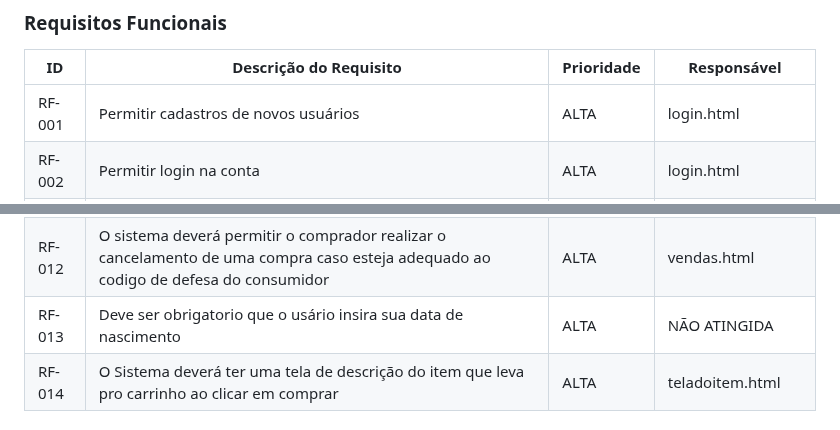
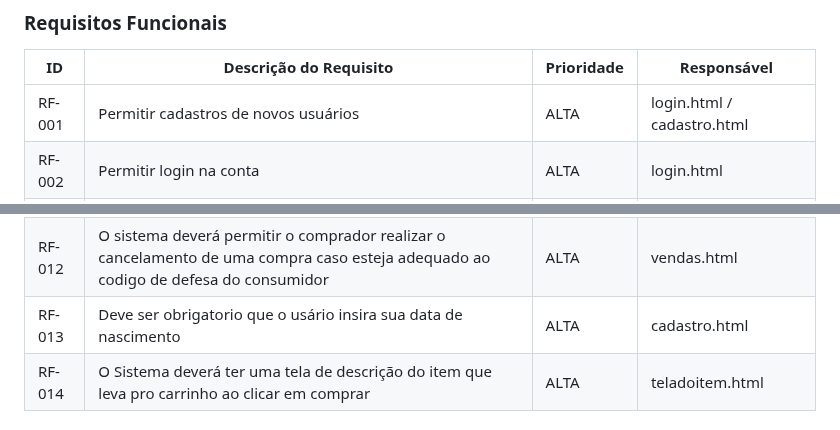
Before and after one commit to ICEI-PUC-Minas-PBR-SI/pbr-si-ads-2023-2-p1-tiaw-g4-pcdshop, a Markdown page: docs/development.md, 2 parts joined by grey strips. Rendered like a GitHub page.

Commit message:
Update development.md
adição de mais um requisito

```diff
--- a/docs/development.md
+++ b/docs/development.md
@@ -27,7 +27,7 @@ As tabelas que se seguem apresentam os requisitos funcionais e não-funcionais q
 
 |ID    | Descrição do Requisito  | Prioridade | Responsável |
 |------|-----------------------------------------|----| ----|
-|RF-001| Permitir cadastros de novos usuários | ALTA | login.html  |
+|RF-001| Permitir cadastros de novos usuários | ALTA | login.html / cadastro.html |
 |RF-002| Permitir login na conta   | ALTA | login.html |
 |RF-003| O Sistema poderá oferecer rastreio de produto | ALTA | vendas.html |
 |RF-004| O Sistema deverá ter um sistema de avaliação de produto e perfil | MEDIA | teladoitem.html |
@@ -39,7 +39,7 @@ As tabelas que se seguem apresentam os requisitos funcionais e não-funcionais q
 |RF-010| Gerar automaticamente um codigo referente a cada novo produto cadastrado | ALTA | criaranuncio.html |
 |RF-011| A aplicação deverá possuir um processo de compra de produtos incluindo checkout e carrinho | ALTA | indexcarrinho.html |
 |RF-012| O sistema deverá permitir o comprador realizar o cancelamento de uma compra caso esteja adequado ao codigo de defesa do consumidor | ALTA | vendas.html |
-|RF-013| Deve ser obrigatorio que o usário insira sua data de nascimento|ALTA| NÃO ATINGIDA |
+|RF-013| Deve ser obrigatorio que o usário insira sua data de nascimento|ALTA| cadastro.html |
 |RF-014| O Sistema deverá ter uma tela de descrição do item que leva pro carrinho ao clicar em comprar | ALTA | teladoitem.html |
 ### Requisitos não Funcionais
 
```
